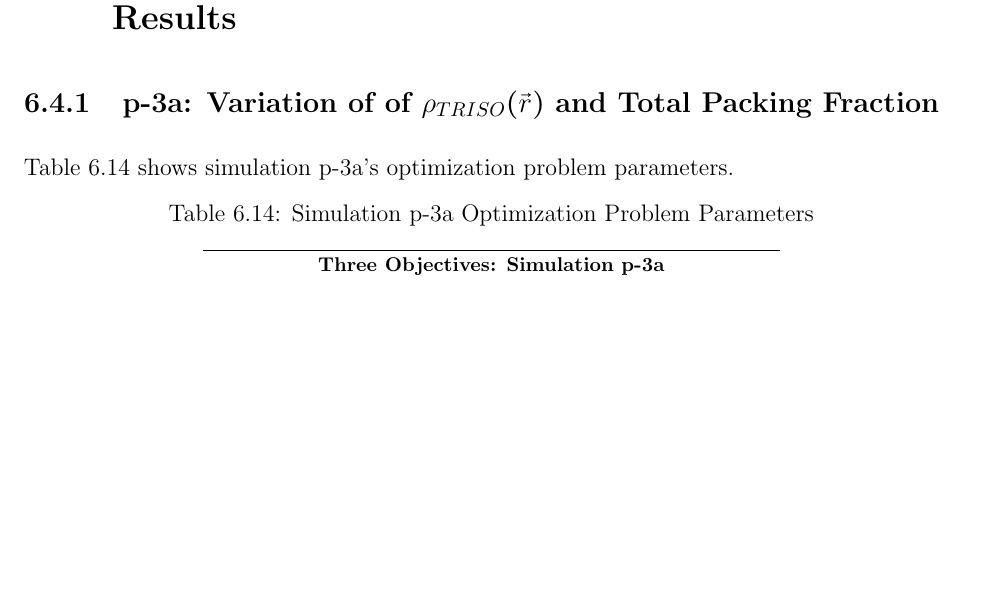
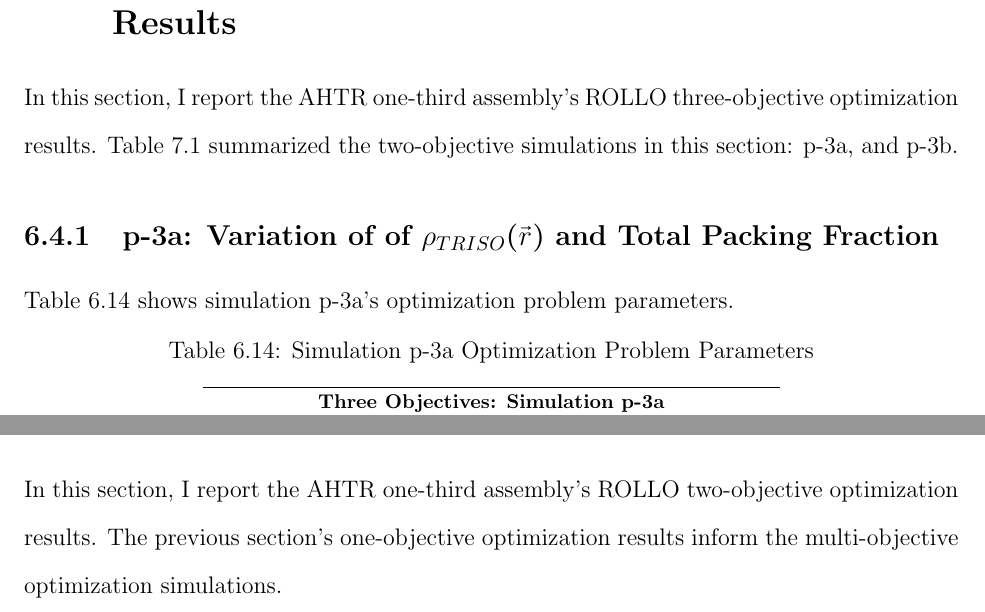
Before and after one commit to arfc/2022-chee-dissertation, a LaTeX thesis (docs/2022-chee-dissertation.tex, which reads docs/ahtr_rollo_assem.tex, docs/ahtr_rollo_slab.tex): part of page 163 of 193 before the commit and two parts of pages 163 and 180 of 193 after it, the two joined at a grey line, cut so that both start at the same text, the shorter picture padded with empty space. Compiled offline with pdfLaTeX.

Commit message:
more writing

```diff
--- a/docs/ahtr_rollo_assem.tex
+++ b/docs/ahtr_rollo_assem.tex
@@ -262,6 +262,11 @@ the final generation with the most minimized PPF.
 
 \pagebreak
 \section{AHTR One-Third Assembly: Two-Objective Optimization Results}
+In this section, I report the \gls{AHTR} one-third assembly's \gls{ROLLO} two-objective
+optimization results.
+The previous section's one-objective optimization results inform the multi-objective
+optimization simulations.
+
 
 \pagebreak
 \section{AHTR One-Third Assembly: Three-Objective Optimization Results}
--- a/docs/ahtr_rollo_slab.tex
+++ b/docs/ahtr_rollo_slab.tex
@@ -912,6 +912,10 @@ Section \ref{sec:plank-one-obj} are due to influences from the other objectives.
 \pagebreak
 \section{AHTR Plank: Three-Objective Optimization Results}
 \label{sec:plank-three-obj}
+In this section, I report the \gls{AHTR} one-third assembly's \gls{ROLLO} three-objective
+optimization results.
+Table \ref{tab:assem-obj-breakdown} summarized the two-objective simulations in this
+section: p-3a, and p-3b.
 
 \subsection{p-3a: Variation of of $\rho_{TRISO}(\vec{r})$ and Total Packing Fraction}
 \label{sec:p-3a}
```
